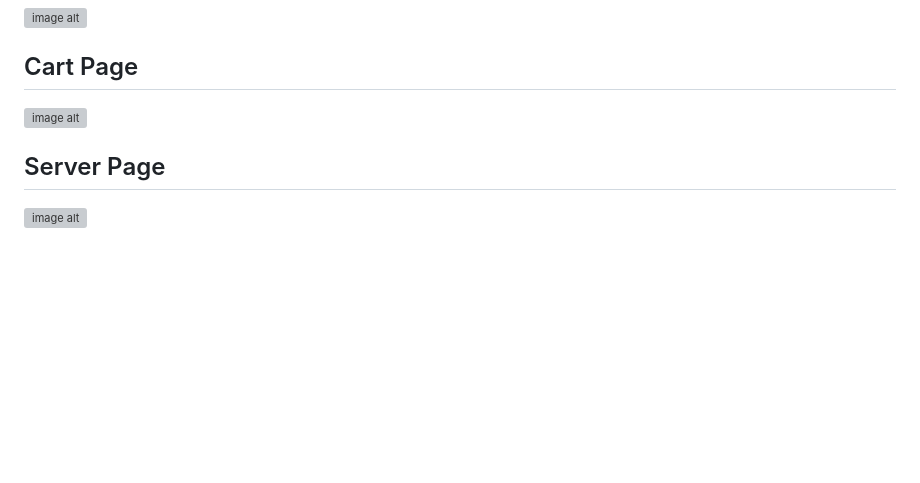
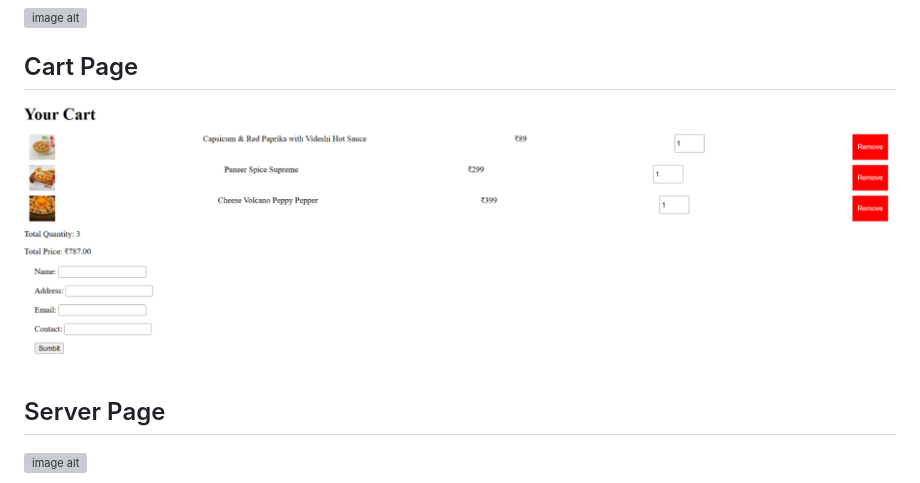
Before and after one commit to Abeesh-2027/online-pizza-order, a Markdown page: README.md, the part around the change. Drawn GitHub-style; blank space fills up the shorter version; grey boxes are pictures that could not be loaded.

Commit message:
Replace cart page screenshot with new image
Updated cart page image in README.

```diff
--- a/README.md
+++ b/README.md
@@ -34,7 +34,7 @@ SpyPizza is a web-based food ordering and sales management system built using **
 
 ## Cart Page
 
-![image alt](https://github.com/Abeesh-2027/online-pizza-order/blob/7eada4eb5b04d356f9aaef68c2708b9b79009cd4/Screenshot%202026-08-17%20093627.png)
+![image alt](https://github.com/Abeesh-2027/online-pizza-order/blob/dea64b423745fd223a0572c304e81ff2481fd2f8/Screenshot%202026-08-18%20123044.png)
 
 ## Server Page
 
```
